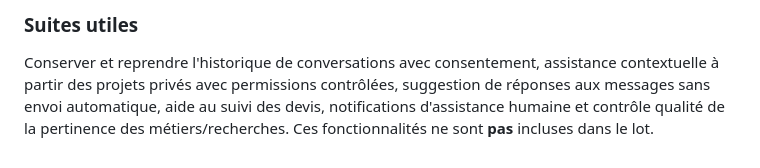
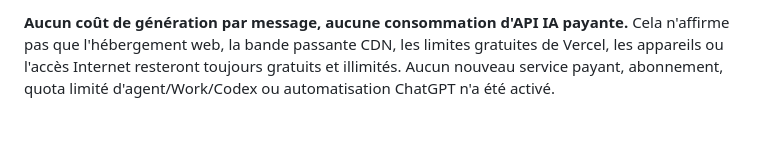
Before and after one commit to cosscoll/UnCoupdePouce, a Markdown page: docs/CHATBOT_IA_2026-11-03.md, the part around one of its changes. GitHub-like rendering; blank space fills up the shorter version.

Commit message:
docs(local-ai): replace paid API plan with free browser inference and compatibility limits

```diff
--- a/docs/CHATBOT_IA_2026-11-03.md
+++ b/docs/CHATBOT_IA_2026-11-03.md
@@ -48,4 +38,2 @@ Ne jamais placer `UCP_AI_API_KEY` dans GitHub, un `NEXT_PUBLIC_*`, JavaScript na
 
-### Suites utiles
-
-Conserver et reprendre l'historique de conversations avec consentement, assistance contextuelle à partir des projets privés avec permissions contrôlées, suggestion de réponses aux messages sans envoi automatique, aide au suivi des devis, notifications d'assistance humaine et contrôle qualité de la pertinence des métiers/recherches. Ces fonctionnalités ne sont **pas** incluses dans le lot.
+**Aucun coût de génération par message, aucune consommation d'API IA payante.** Cela n'affirme pas que l'hébergement web, la bande passante CDN, les limites gratuites de Vercel, les appareils ou l'accès Internet resteront toujours gratuits et illimités. Aucun nouveau service payant, abonnement, quota limité d'agent/Work/Codex ou automatisation ChatGPT n'a été activé.
```
Also changed, not shown: other parts of docs/CHATBOT_IA_2026-11-03.md (+24 -34 lines).
